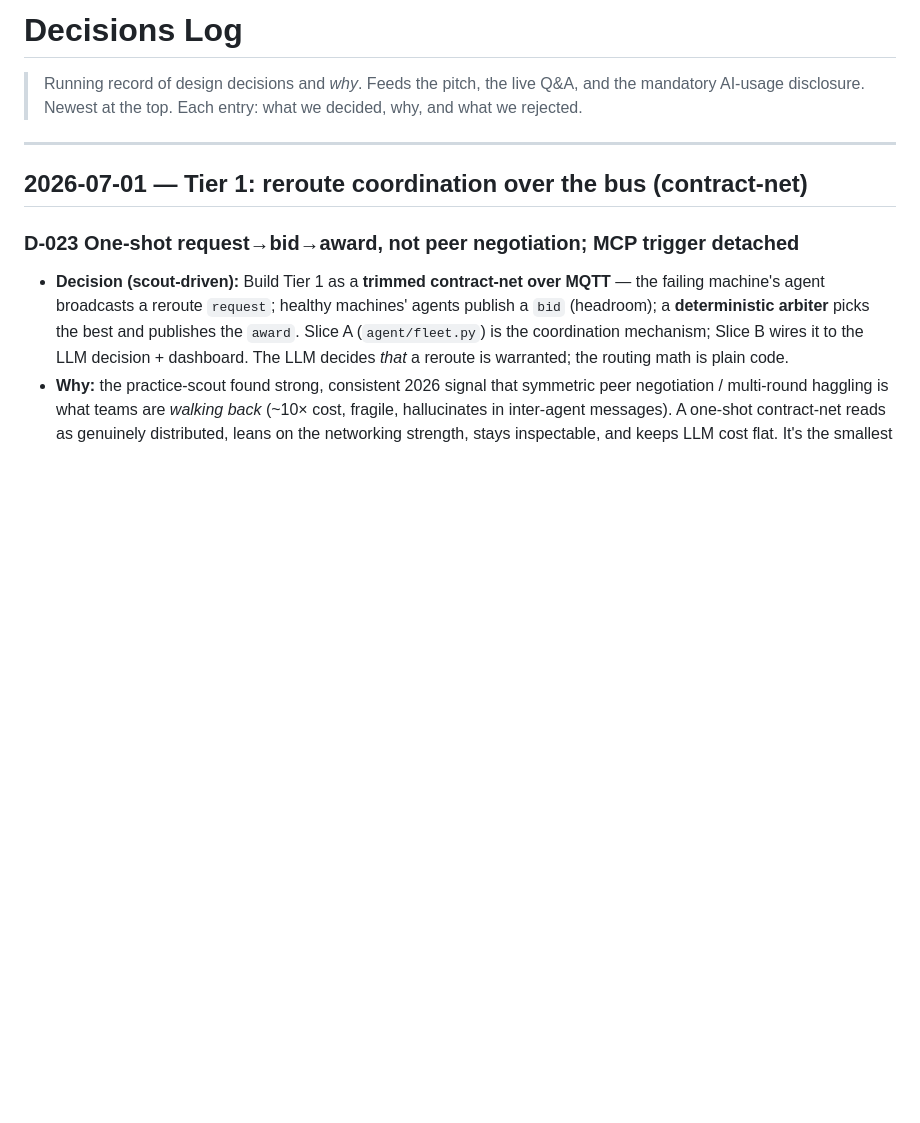
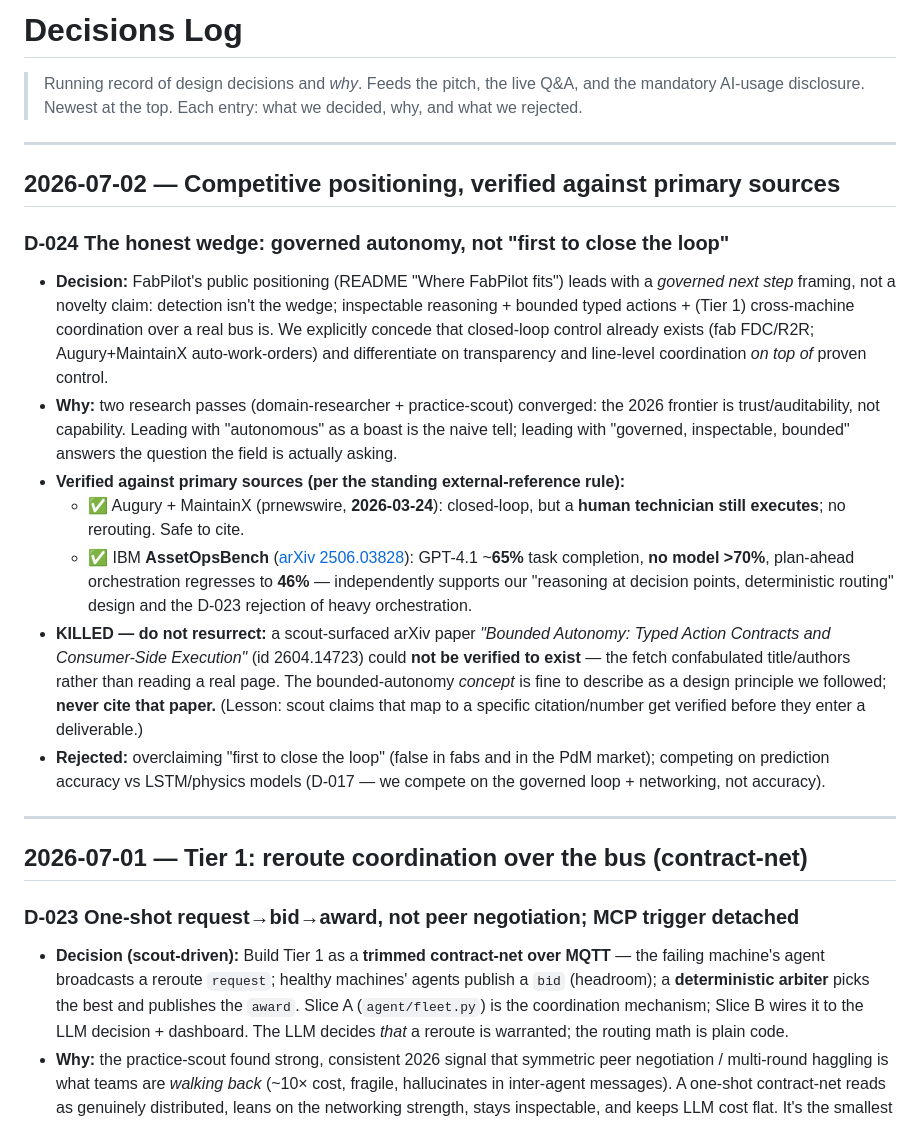
Before and after one commit to Zhe-cyber/fabpilot, a Markdown page: DECISIONS.md, the part around the change. GitHub-like rendering; blank space fills up the shorter version.

```diff
--- a/DECISIONS.md
+++ b/DECISIONS.md
@@ -3,6 +3,38 @@
 > Running record of design decisions and *why*. Feeds the pitch, the live Q&A, and
 > the mandatory AI-usage disclosure. Newest at the top. Each entry: what we decided,
 > why, and what we rejected.
+
+---
+
+## 2026-07-02 — Competitive positioning, verified against primary sources
+
+### D-024 The honest wedge: governed autonomy, not "first to close the loop"
+- **Decision:** FabPilot's public positioning (README "Where FabPilot fits") leads with
+  a *governed next step* framing, not a novelty claim: detection isn't the wedge;
+  inspectable reasoning + bounded typed actions + (Tier 1) cross-machine coordination
+  over a real bus is. We explicitly concede that closed-loop control already exists
+  (fab FDC/R2R; Augury+MaintainX auto-work-orders) and differentiate on transparency
+  and line-level coordination *on top of* proven control.
+- **Why:** two research passes (domain-researcher + practice-scout) converged: the 2026
+  frontier is trust/auditability, not capability. Leading with "autonomous" as a boast
+  is the naive tell; leading with "governed, inspectable, bounded" answers the question
+  the field is actually asking.
+- **Verified against primary sources (per the standing external-reference rule):**
+  - ✅ Augury + MaintainX (prnewswire, **2026-03-24**): closed-loop, but a **human
+    technician still executes**; no rerouting. Safe to cite.
+  - ✅ IBM **AssetOpsBench** ([arXiv 2506.03828](https://arxiv.org/pdf/2506.03828)):
+    GPT-4.1 ~**65%** task completion, **no model >70%**, plan-ahead orchestration
+    regresses to **46%** — independently supports our "reasoning at decision points,
+    deterministic routing" design and the D-023 rejection of heavy orchestration.
+- **KILLED — do not resurrect:** a scout-surfaced arXiv paper *"Bounded Autonomy: Typed
+  Action Contracts and Consumer-Side Execution"* (id 2604.14723) could **not be
+  verified to exist** — the fetch confabulated title/authors rather than reading a real
+  page. The bounded-autonomy *concept* is fine to describe as a design principle we
+  followed; **never cite that paper.** (Lesson: scout claims that map to a specific
+  citation/number get verified before they enter a deliverable.)
+- **Rejected:** overclaiming "first to close the loop" (false in fabs and in the PdM
+  market); competing on prediction accuracy vs LSTM/physics models (D-017 — we compete
+  on the governed loop + networking, not accuracy).
 
 ---
 
```
Also changed, not shown: README.md (+30 -0 lines).
